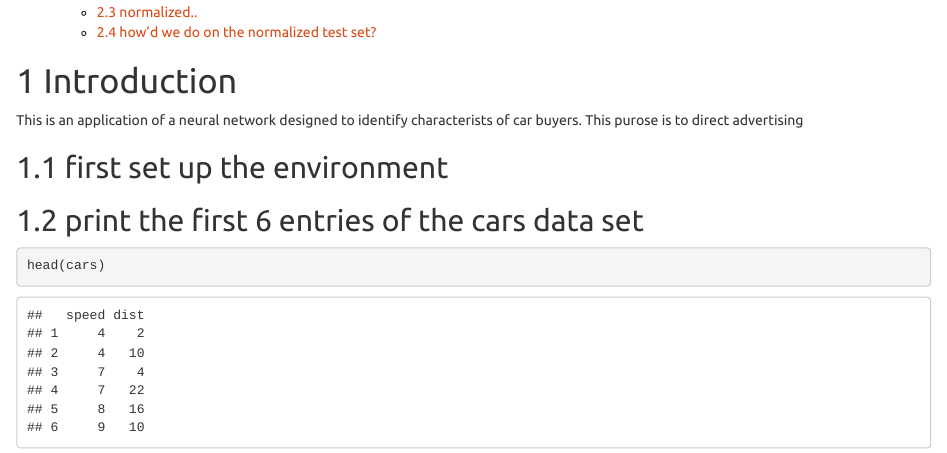
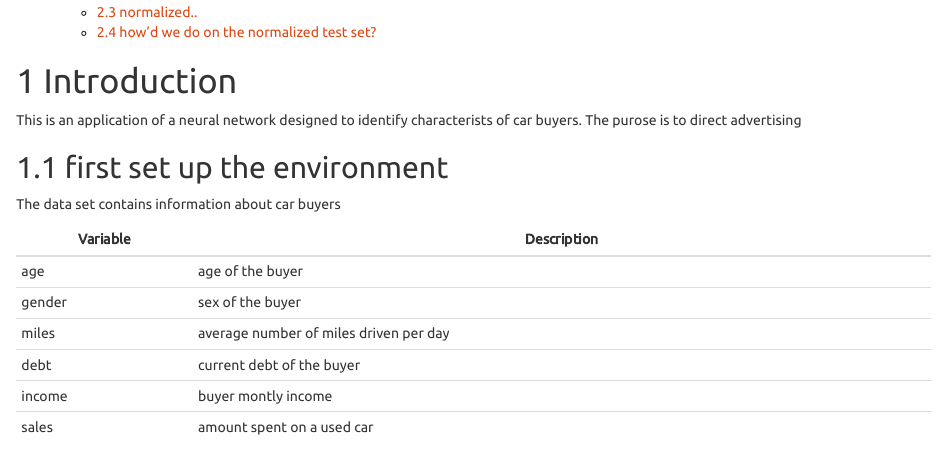
Before and after one commit to stephrdavis/sales-neural-net, an R Markdown document (NNsales.Rmd): the page in a window 1100 px wide, from 250 px down. Rendered offline with R 4.5, knitr and Pandoc, with nearby package versions; code that draws random numbers runs with fixed seeds of ours; some code elsewhere in the file could not run offline.

Commit message:
added table - explain the data

````diff
--- a/NNsales.Rmd
+++ b/NNsales.Rmd
@@ -10,7 +10,7 @@ output:
 ---
 
 # Introduction
-This is an application of a neural network designed to identify characterists of car buyers.  This purose is to direct advertising
+This is an application of a neural network designed to identify characterists of car buyers.  The purose is to direct advertising
 
 ## first set up the environment
 
@@ -20,3 +20,15 @@ This is an application of a neural network designed to identify characterists of
 knitr::opts_chunk$set(echo = TRUE)
 library(neuralnet)
 cars = read.csv('cars.csv', header=TRUE)
+```
+
+The data set contains information about car buyers
+
+Variable       |  Description
+---------------|----------------------------------------
+age            | age of the buyer
+gender         | sex of the buyer
+miles          | average number of miles driven per day
+debt           | current debt of the buyer
+income         | buyer montly income
+sales          | amount spent on a used car
````
Also changed, not shown: NNsales.Rmd (8 more changed lines).
